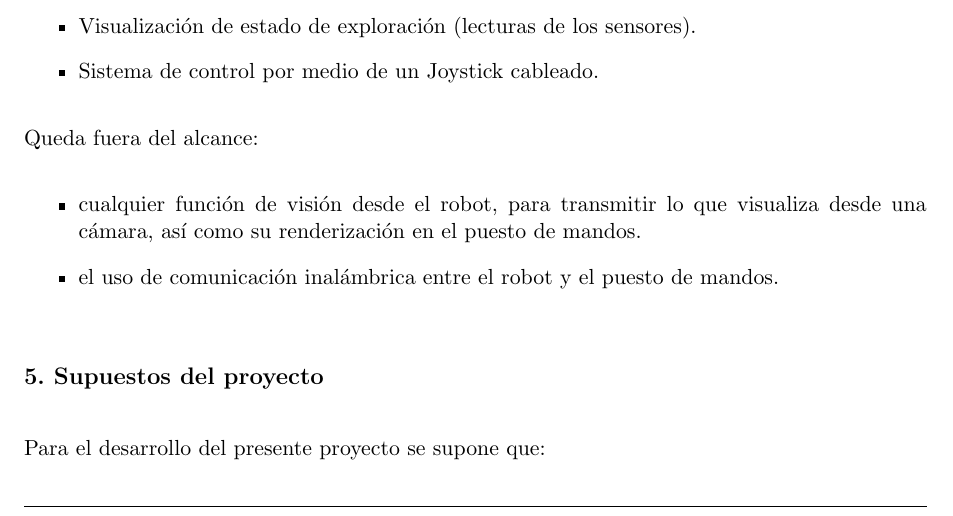
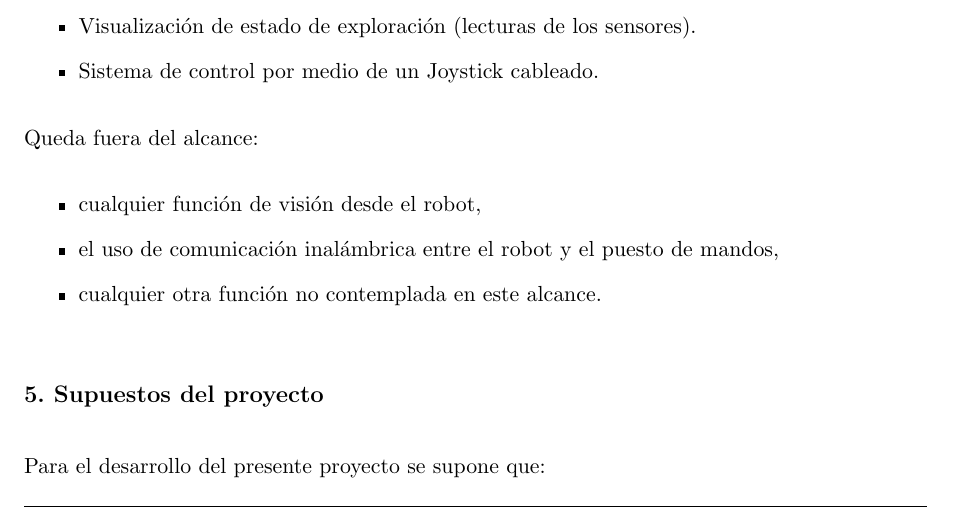
Before and after one commit to kronleuchter85/cese_gestion_de_proyectos, a LaTeX document (charter.tex): part of page 6 of 14, cut so that both start at the same text. Compiled offline with pdfLaTeX.

Commit message:
agregando la ultima parte del alcance para la correccion de la entrega 1

```diff
--- a/charter.tex
+++ b/charter.tex
@@ -189,8 +189,9 @@ Las funcionalidades incluidas en el alcance del proyecto serán:
 
 Queda fuera del alcance:
 \begin{itemize}
-	\item cualquier función de visión desde el robot, para transmitir lo que visualiza desde una cámara, así como su renderización en el puesto de mandos.
-	\item el uso de comunicación inalámbrica entre el robot y el puesto de mandos.
+	\item cualquier función de visión desde el robot,
+	\item el uso de comunicación inalámbrica entre el robot y el puesto de mandos,
+	\item cualquier otra función no contemplada en este alcance.
 \end{itemize}
 \end{consigna}
 
```
Also changed, not shown: charter.pdf.
